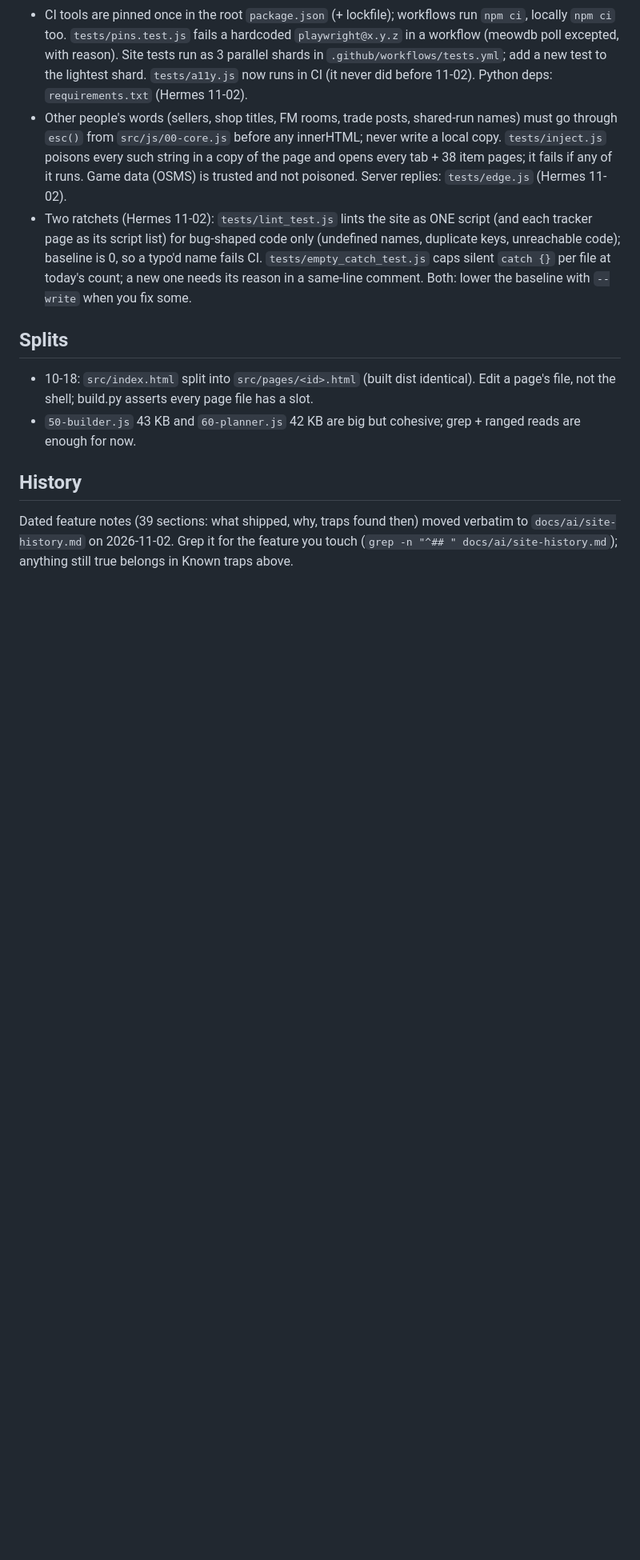
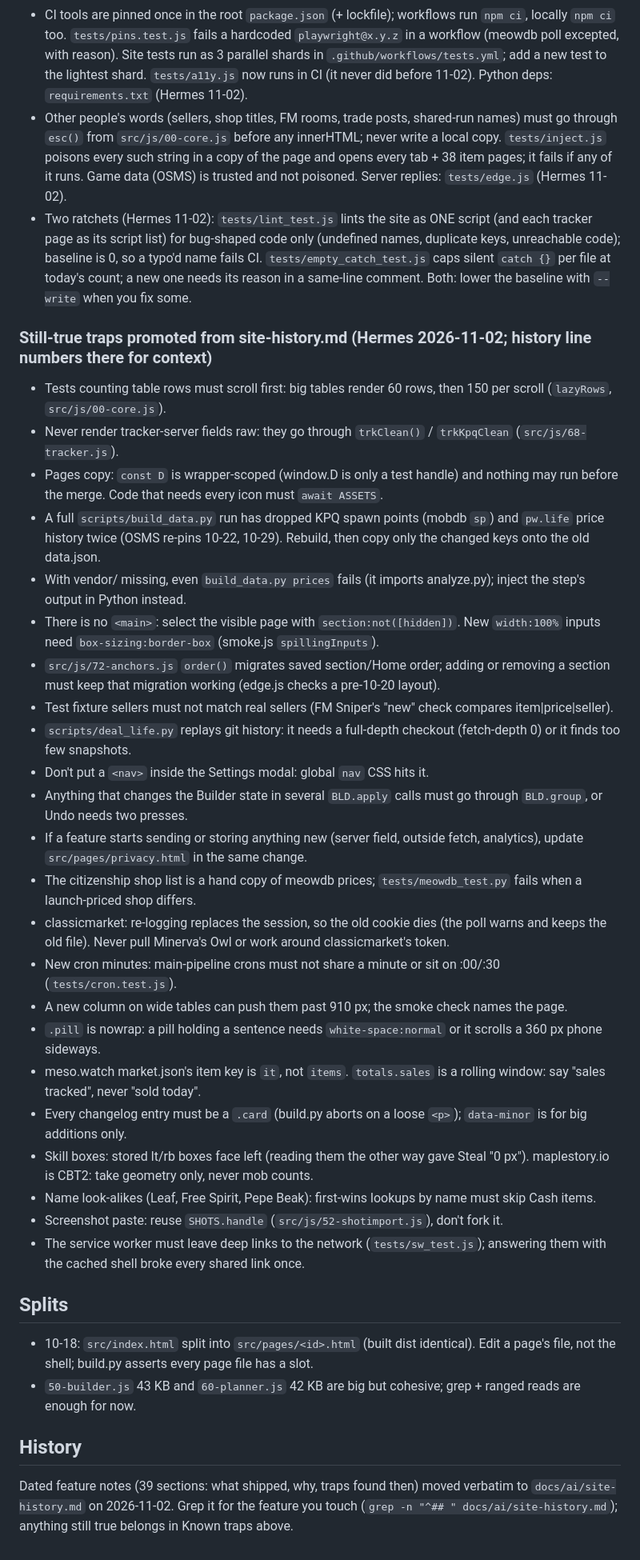
Before and after one commit to TurbosauceDev/MS-Classic-World-Info-Slop, a Markdown page: docs/ai/site.md, the part around the change. Shown at 80% size. Rendered like a GitHub page; blank space fills up the shorter version.

```diff
--- a/docs/ai/site.md
+++ b/docs/ai/site.md
@@ -162,6 +162,31 @@ Symbol index: `grep -n "^function\|^const\|^let" src/js/*.js`. Data peek: `pytho
 - Other people's words (sellers, shop titles, FM rooms, trade posts, shared-run names) must go through `esc()` from `src/js/00-core.js` before any innerHTML; never write a local copy. `tests/inject.js` poisons every such string in a copy of the page and opens every tab + 38 item pages; it fails if any of it runs. Game data (OSMS) is trusted and not poisoned. Server replies: `tests/edge.js` (Hermes 11-02).
 - Two ratchets (Hermes 11-02): `tests/lint_test.js` lints the site as ONE script (and each tracker page as its script list) for bug-shaped code only (undefined names, duplicate keys, unreachable code); baseline is 0, so a typo'd name fails CI. `tests/empty_catch_test.js` caps silent `catch {}` per file at today's count; a new one needs its reason in a same-line comment. Both: lower the baseline with `--write` when you fix some.
 
+### Still-true traps promoted from site-history.md (Hermes 2026-11-02; history line numbers there for context)
+- Tests counting table rows must scroll first: big tables render 60 rows, then 150 per scroll (`lazyRows`, `src/js/00-core.js`).
+- Never render tracker-server fields raw: they go through `trkClean()` / `trkKpqClean` (`src/js/68-tracker.js`).
+- Pages copy: `const D` is wrapper-scoped (window.D is only a test handle) and nothing may run before the merge. Code that needs every icon must `await ASSETS`.
+- A full `scripts/build_data.py` run has dropped KPQ spawn points (mobdb `sp`) and `pw.life` price history twice (OSMS re-pins 10-22, 10-29). Rebuild, then copy only the changed keys onto the old data.json.
+- With vendor/ missing, even `build_data.py prices` fails (it imports analyze.py); inject the step's output in Python instead.
+- There is no `<main>`: select the visible page with `section:not([hidden])`. New `width:100%` inputs need `box-sizing:border-box` (smoke.js `spillingInputs`).
+- `src/js/72-anchors.js` `order()` migrates saved section/Home order; adding or removing a section must keep that migration working (edge.js checks a pre-10-20 layout).
+- Test fixture sellers must not match real sellers (FM Sniper's "new" check compares item|price|seller).
+- `scripts/deal_life.py` replays git history: it needs a full-depth checkout (fetch-depth 0) or it finds too few snapshots.
+- Don't put a `<nav>` inside the Settings modal: global `nav` CSS hits it.
+- Anything that changes the Builder state in several `BLD.apply` calls must go through `BLD.group`, or Undo needs two presses.
+- If a feature starts sending or storing anything new (server field, outside fetch, analytics), update `src/pages/privacy.html` in the same change.
+- The citizenship shop list is a hand copy of meowdb prices; `tests/meowdb_test.py` fails when a launch-priced shop differs.
+- classicmarket: re-logging replaces the session, so the old cookie dies (the poll warns and keeps the old file). Never pull Minerva's Owl or work around classicmarket's token.
+- New cron minutes: main-pipeline crons must not share a minute or sit on :00/:30 (`tests/cron.test.js`).
+- A new column on wide tables can push them past 910 px; the smoke check names the page.
+- `.pill` is nowrap: a pill holding a sentence needs `white-space:normal` or it scrolls a 360 px phone sideways.
+- meso.watch market.json's item key is `it`, not `items`. `totals.sales` is a rolling window: say "sales tracked", never "sold today".
+- Every changelog entry must be a `.card` (build.py aborts on a loose `<p>`); `data-minor` is for big additions only.
+- Skill boxes: stored lt/rb boxes face left (reading them the other way gave Steal "0 px"). maplestory.io is CBT2: take geometry only, never mob counts.
+- Name look-alikes (Leaf, Free Spirit, Pepe Beak): first-wins lookups by name must skip Cash items.
+- Screenshot paste: reuse `SHOTS.handle` (`src/js/52-shotimport.js`), don't fork it.
+- The service worker must leave deep links to the network (`tests/sw_test.js`); answering them with the cached shell broke every shared link once.
+
 ## Splits
 - 10-18: `src/index.html` split into `src/pages/<id>.html` (built dist identical). Edit a page's file, not the shell; build.py asserts every page file has a slot.
 - `50-builder.js` 43 KB and `60-planner.js` 42 KB are big but cohesive; grep + ranged reads are enough for now.
```
Also changed, not shown: docs/ai/tracker.md (+18 -0 lines).
